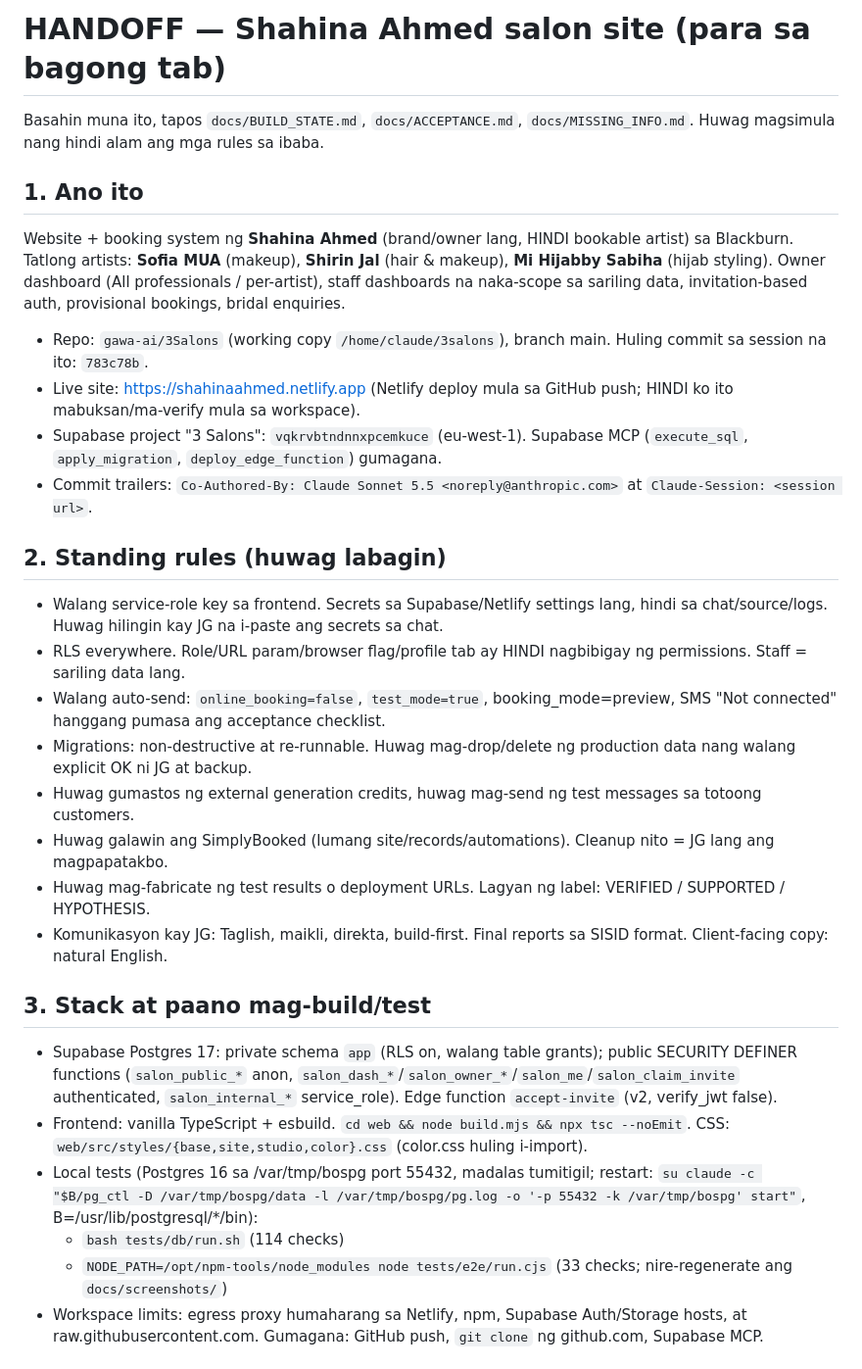
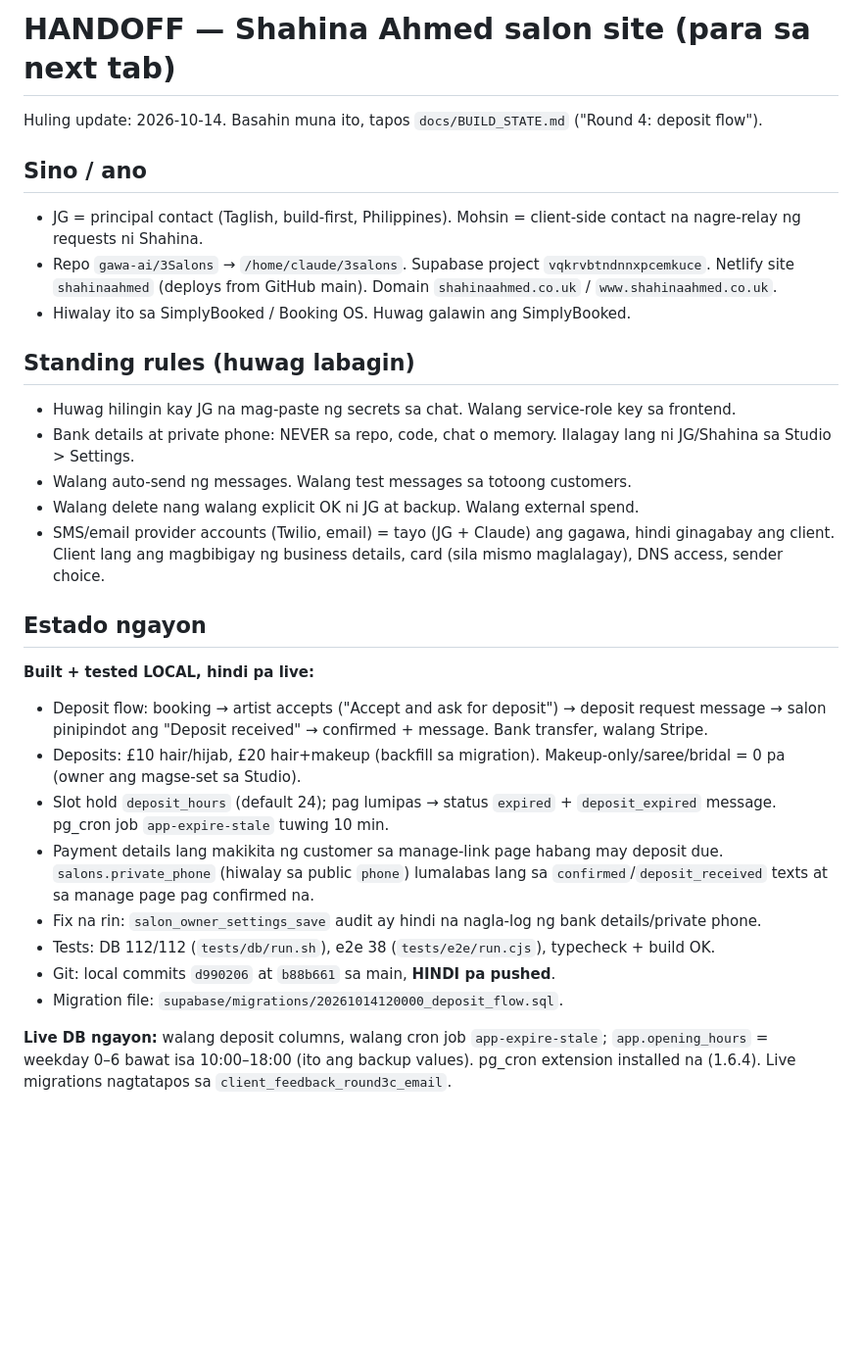
Before and after one commit to gawa-ai/3Salons, a Markdown page: docs/HANDOFF_NEXT_TAB.md, the part around one of its changes. Shown at 98% size. GitHub-like rendering; blank space fills up the shorter version.

Commit message:
docs: handoff for next tab (deposit flow go-live steps)
Co-Authored-By: Claude Sonnet 5.5 <noreply@anthropic.com>
Claude-Session: https://claude.ai/code/session_01UVmTphvybHdkERYGa7aadL

```diff
--- a/docs/HANDOFF_NEXT_TAB.md
+++ b/docs/HANDOFF_NEXT_TAB.md
@@ -1,30 +1,29 @@
-# HANDOFF — Shahina Ahmed salon site (para sa bagong tab)
+# HANDOFF — Shahina Ahmed salon site (para sa next tab)
 
-Basahin muna ito, tapos `docs/BUILD_STATE.md`, `docs/ACCEPTANCE.md`, `docs/MISSING_INFO.md`. Huwag magsimula nang hindi alam ang mga rules sa ibaba.
+Huling update: 2026-10-14. Basahin muna ito, tapos `docs/BUILD_STATE.md` ("Round 4: deposit flow").
 
-## 1. Ano ito
-Website + booking system ng **Shahina Ahmed** (brand/owner lang, HINDI bookable artist) sa Blackburn. Tatlong artists: **Sofia MUA** (makeup), **Shirin Jal** (hair & makeup), **Mi Hijabby Sabiha** (hijab styling). Owner dashboard (All professionals / per-artist), staff dashboards na naka-scope sa sariling data, invitation-based auth, provisional bookings, bridal enquiries.
+## Sino / ano
+- JG = principal contact (Taglish, build-first, Philippines). Mohsin = client-side contact na nagre-relay ng requests ni Shahina.
+- Repo `gawa-ai/3Salons` → `/home/claude/3salons`. Supabase project `vqkrvbtndnnxpcemkuce`. Netlify site `shahinaahmed` (deploys from GitHub main). Domain `shahinaahmed.co.uk` / `www.shahinaahmed.co.uk`.
+- Hiwalay ito sa SimplyBooked / Booking OS. Huwag galawin ang SimplyBooked.
 
-- Repo: `gawa-ai/3Salons` (working copy `/home/claude/3salons`), branch main. Huling commit sa session na ito: `783c78b`.
-- Live site: https://shahinaahmed.netlify.app (Netlify deploy mula sa GitHub push; HINDI ko ito mabuksan/ma-verify mula sa workspace).
-- Supabase project "3 Salons": `vqkrvbtndnnxpcemkuce` (eu-west-1). Supabase MCP (`execute_sql`, `apply_migration`, `deploy_edge_function`) gumagana.
-- Commit trailers: `Co-Authored-By: Claude Sonnet 5.5 <noreply@anthropic.com>` at `Claude-Session: <session url>`.
+## Standing rules (huwag labagin)
+- Huwag hilingin kay JG na mag-paste ng secrets sa chat. Walang service-role key sa frontend.
+- Bank details at private phone: NEVER sa repo, code, chat o memory. Ilalagay lang ni JG/Shahina sa Studio > Settings.
+- Walang auto-send ng messages. Walang test messages sa totoong customers.
+- Walang delete nang walang explicit OK ni JG at backup. Walang external spend.
+- SMS/email provider accounts (Twilio, email) = tayo (JG + Claude) ang gagawa, hindi ginagabay ang client. Client lang ang magbibigay ng business details, card (sila mismo maglalagay), DNS access, sender choice.
 
-## 2. Standing rules (huwag labagin)
-- Walang service-role key sa frontend. Secrets sa Supabase/Netlify settings lang, hindi sa chat/source/logs. Huwag hilingin kay JG na i-paste ang secrets sa chat.
-- RLS everywhere. Role/URL param/browser flag/profile tab ay HINDI nagbibigay ng permissions. Staff = sariling data lang.
-- Walang auto-send: `online_booking=false`, `test_mode=true`, booking_mode=preview, SMS "Not connected" hanggang pumasa ang acceptance checklist.
-- Migrations: non-destructive at re-runnable. Huwag mag-drop/delete ng production data nang walang explicit OK ni JG at backup.
-- Huwag gumastos ng external generation credits, huwag mag-send ng test messages sa totoong customers.
-- Huwag galawin ang SimplyBooked (lumang site/records/automations). Cleanup nito = JG lang ang magpapatakbo.
-- Huwag mag-fabricate ng test results o deployment URLs. Lagyan ng label: VERIFIED / SUPPORTED / HYPOTHESIS.
-- Komunikasyon kay JG: Taglish, maikli, direkta, build-first. Final reports sa SISID format. Client-facing copy: natural English.
+## Estado ngayon
+**Built + tested LOCAL, hindi pa live:**
+- Deposit flow: booking → artist accepts ("Accept and ask for deposit") → deposit request message → salon pinipindot ang "Deposit received" → confirmed + message. Bank transfer, walang Stripe.
+- Deposits: £10 hair/hijab, £20 hair+makeup (backfill sa migration). Makeup-only/saree/bridal = 0 pa (owner ang magse-set sa Studio).
+- Slot hold `deposit_hours` (default 24); pag lumipas → status `expired` + `deposit_expired` message. pg_cron job `app-expire-stale` tuwing 10 min.
+- Payment details lang makikita ng customer sa manage-link page habang may deposit due. `salons.private_phone` (hiwalay sa public `phone`) lumalabas lang sa `confirmed`/`deposit_received` texts at sa manage page pag confirmed na.
+- Fix na rin: `salon_owner_settings_save` audit ay hindi na nagla-log ng bank details/private phone.
+- Tests: DB 112/112 (`tests/db/run.sh`), e2e 38 (`tests/e2e/run.cjs`), typecheck + build OK.
+- Git: local commits `d990206` at `b88b661` sa main, **HINDI pa pushed**.
+- Migration file: `supabase/migrations/20261014120000_deposit_flow.sql`.
 
-## 3. Stack at paano mag-build/test
-- Supabase Postgres 17: private schema `app` (RLS on, walang table grants); public SECURITY DEFINER functions (`salon_public_*` anon, `salon_dash_*`/`salon_owner_*`/`salon_me`/`salon_claim_invite` authenticated, `salon_internal_*` service_role). Edge function `accept-invite` (v2, verify_jwt false).
-- Frontend: vanilla TypeScript + esbuild. `cd web && node build.mjs && npx tsc --noEmit`. CSS: `web/src/styles/{base,site,studio,color}.css` (color.css huling i-import).
-- Local tests (Postgres 16 sa /var/tmp/bospg port 55432, madalas tumitigil; restart: `su claude -c "$B/pg_ctl -D /var/tmp/bospg/data -l /var/tmp/bospg/pg.log -o '-p 55432 -k /var/tmp/bospg' start"`, B=/usr/lib/postgresql/*/bin):
-  - `bash tests/db/run.sh` (114 checks)
-  - `NODE_PATH=/opt/npm-tools/node_modules node tests/e2e/run.cjs` (33 checks; nire-regenerate ang `docs/screenshots/`)
-- Workspace limits: egress proxy humaharang sa Netlify, npm, Supabase Auth/Storage hosts, at raw.githubusercontent.com. Gumagana: GitHub push, `git clone` ng github.com, Supabase MCP.
+**Live DB ngayon:** walang deposit columns, walang cron job `app-expire-stale`; `app.opening_hours` = weekday 0–6 bawat isa 10:00–18:00 (ito ang backup values). pg_cron extension installed na (1.6.4). Live migrations nagtatapos sa `client_feedback_round3c_email`.
 
```
Also changed, not shown: other parts of docs/HANDOFF_NEXT_TAB.md (+19 -24 lines).
